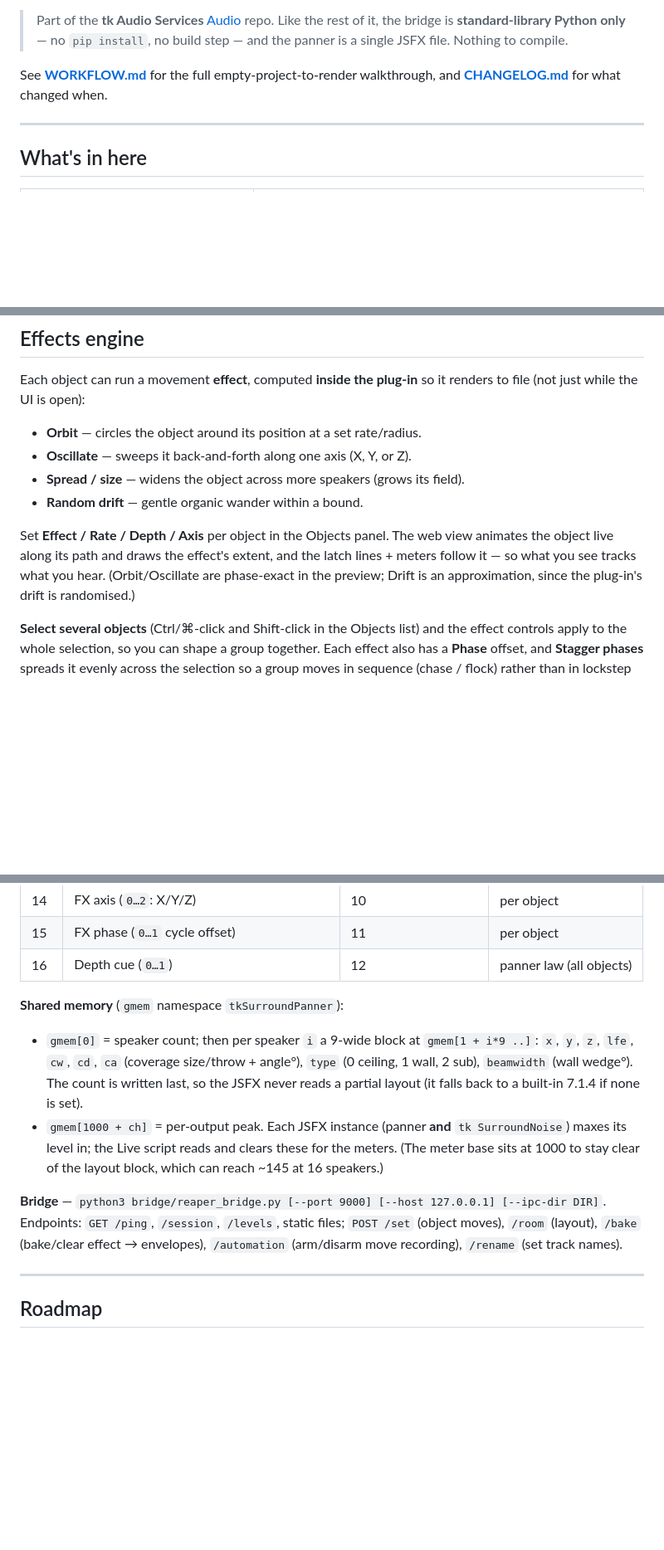
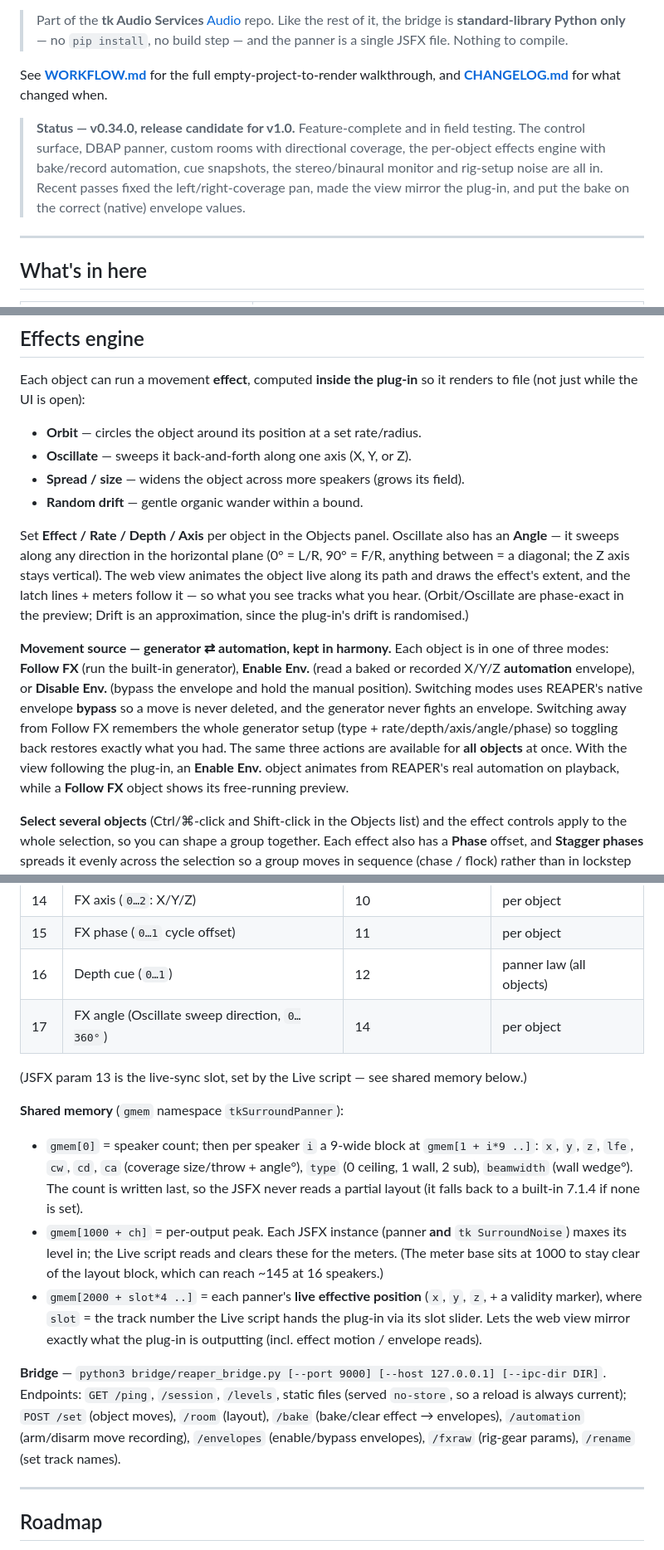
Before and after one commit to tkaudioservices/Audio, a Markdown page: SurroundPanner/README.md, 3 parts joined by grey strips. Shown at 83% size. Drawn GitHub-style; blank space fills up the shorter version.

Commit message:
SurroundPanner: update README to current status (v0.34.0, v1.0 RC)
Document the movement-source modes (Follow FX / Enable Env. / Disable Env. with
envelope bypass + remembered setup), the Oscillate angle, the rig-gear panel and
monitor Bypass mode, the radial circular-room view, live-position mirroring, and
the new IPC files (envelopes.json, fxraw.json) / param tag 17 / live-position
gmem region / no-store bridge. Roadmap updated: radial done; HRIR/SOFA and a
compiled-extension path noted as future.

Co-Authored-By: Claude Opus 4.8 <noreply@anthropic.com>
Claude-Session: https://claude.ai/code/session_01Se1sYTe7KVBhggSPB56e74

```diff
--- a/SurroundPanner/README.md
+++ b/SurroundPanner/README.md
@@ -18,6 +18,13 @@ like L‑ISA Studio or KLANG — but talking to a REAPER session you already own
 See **[WORKFLOW.md](WORKFLOW.md)** for the full empty‑project‑to‑render walkthrough,
 and **[CHANGELOG.md](CHANGELOG.md)** for what changed when.
 
+> **Status — v0.34.0, release candidate for v1.0.** Feature‑complete and in field
+> testing. The control surface, DBAP panner, custom rooms with directional coverage,
+> the per‑object effects engine with bake/record automation, cue snapshots, the
+> stereo/binaural monitor and rig‑setup noise are all in. Recent passes fixed the
+> left/right‑coverage pan, made the view mirror the plug‑in, and put the bake on the
+> correct (native) envelope values.
+
 ---
 
 ## What's in here
@@ -119,10 +126,22 @@ file (not just while the UI is open):
 - **Spread / size** — widens the object across more speakers (grows its field).
 - **Random drift** — gentle organic wander within a bound.
 
-Set **Effect / Rate / Depth / Axis** per object in the Objects panel. The web view animates the
-object live along its path and draws the effect's extent, and the latch lines + meters follow it
-— so what you see tracks what you hear. (Orbit/Oscillate are phase‑exact in the preview; Drift is
-an approximation, since the plug‑in's drift is randomised.)
+Set **Effect / Rate / Depth / Axis** per object in the Objects panel. Oscillate also has an
+**Angle** — it sweeps along any direction in the horizontal plane (0° = L/R, 90° = F/R, anything
+between = a diagonal; the Z axis stays vertical). The web view animates the object live along its
+path and draws the effect's extent, and the latch lines + meters follow it — so what you see tracks
+what you hear. (Orbit/Oscillate are phase‑exact in the preview; Drift is an approximation, since the
+plug‑in's drift is randomised.)
+
+**Movement source — generator ⇄ automation, kept in harmony.** Each object is in one of three modes:
+**Follow FX** (run the built‑in generator), **Enable Env.** (read a baked or recorded X/Y/Z
+**automation** envelope), or **Disable Env.** (bypass the envelope and hold the manual position).
+Switching modes uses REAPER's native envelope **bypass** so a move is never deleted, and the
+generator never fights an envelope. Switching away from Follow FX remembers the whole generator
+setup (type + rate/depth/axis/angle/phase) so toggling back restores exactly what you had. The same
+three actions are available for **all objects** at once. With the view following the plug‑in, an
+**Enable Env.** object animates from REAPER's real automation on playback, while a **Follow FX**
+object shows its free‑running preview.
 
 **Select several objects** (Ctrl/⌘‑click and Shift‑click in the Objects list) and the effect
 controls apply to the whole selection, so you can shape a group together. Each effect also has a
@@ -251,6 +277,9 @@ installer's confirmation line. See [CHANGELOG.md](CHANGELOG.md).
 | 14 | FX axis (`0…2`: X/Y/Z) | 10 | per object |
 | 15 | FX phase (`0…1` cycle offset) | 11 | per object |
 | 16 | Depth cue (`0…1`) | 12 | panner law (all objects) |
+| 17 | FX angle (Oscillate sweep direction, `0…360°`) | 14 | per object |
+
+(JSFX param 13 is the live‑sync slot, set by the Live script — see shared memory below.)
 
 **Shared memory** (`gmem` namespace `tkSurroundPanner`):
 
@@ -261,11 +290,15 @@ installer's confirmation line. See [CHANGELOG.md](CHANGELOG.md).
 - `gmem[1000 + ch]` = per‑output peak. Each JSFX instance (panner **and** `tk SurroundNoise`)
   maxes its level in; the Live script reads and clears these for the meters. (The meter base sits
   at 1000 to stay clear of the layout block, which can reach ~145 at 16 speakers.)
+- `gmem[2000 + slot*4 ..]` = each panner's **live effective position** (`x`, `y`, `z`, + a validity
+  marker), where `slot` = the track number the Live script hands the plug‑in via its slot slider. Lets
+  the web view mirror exactly what the plug‑in is outputting (incl. effect motion / envelope reads).
 
 **Bridge** — `python3 bridge/reaper_bridge.py [--port 9000] [--host 127.0.0.1] [--ipc-dir DIR]`.
-Endpoints: `GET /ping`, `/session`, `/levels`, static files; `POST /set` (object moves),
-`/room` (layout), `/bake` (bake/clear effect → envelopes), `/automation` (arm/disarm move recording),
-`/rename` (set track names).
+Endpoints: `GET /ping`, `/session`, `/levels`, static files (served `no-store`, so a reload is always
+current); `POST /set` (object moves), `/room` (layout), `/bake` (bake/clear effect → envelopes),
+`/automation` (arm/disarm move recording), `/envelopes` (enable/bypass envelopes), `/fxraw` (rig‑gear
+params), `/rename` (set track names).
 
 ---
 
```
Also changed, not shown: other parts of SurroundPanner/README.md (+21 -4 lines).
